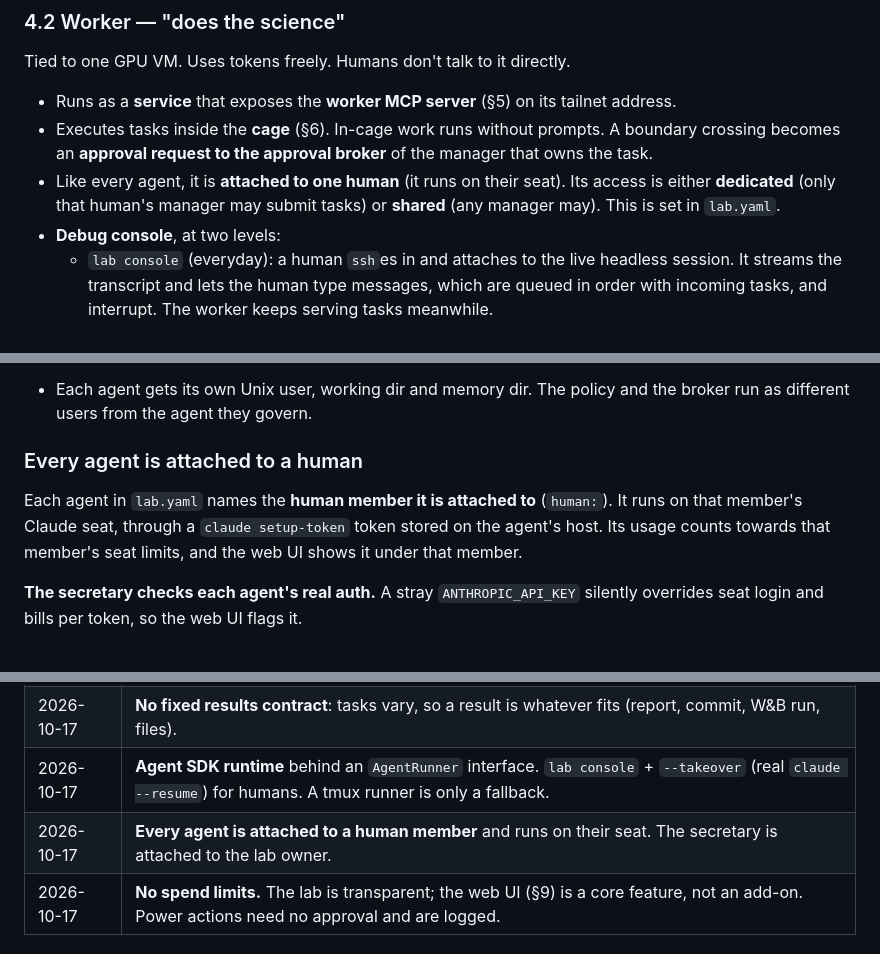
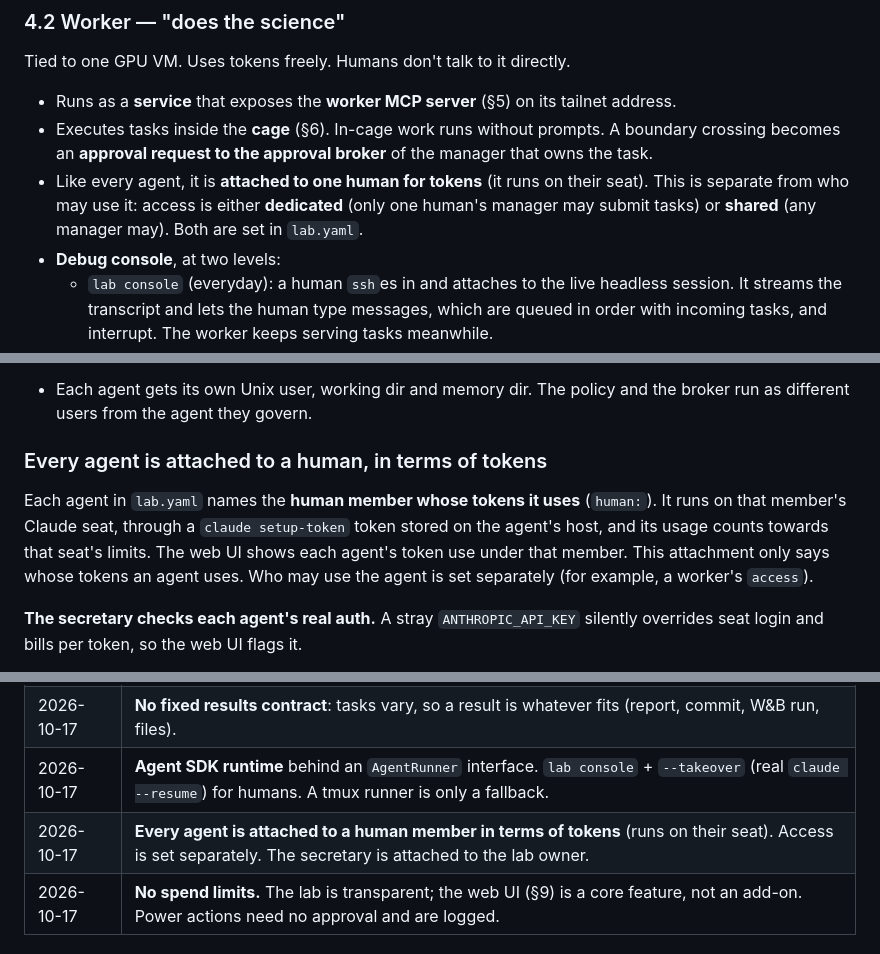
Before and after one commit to anatoli-starostin/agentic-lab, a Markdown page: DESIGN.md, 3 parts joined by grey strips. Drawn GitHub-style.

Commit message:
DESIGN: human attachment is about tokens; access is separate

```diff
--- a/DESIGN.md
+++ b/DESIGN.md
@@ -116,9 +116,9 @@ Tied to one GPU VM. Uses tokens freely. Humans don't talk to it directly.
 - Executes tasks inside the **cage** (§6). In-cage work runs without prompts. A boundary
   crossing becomes an **approval request to the approval broker** of the manager that owns
   the task.
-- Like every agent, it is **attached to one human** (it runs on their seat). Its access is
-  either **dedicated** (only that human's manager may submit tasks) or **shared** (any
-  manager may). This is set in `lab.yaml`.
+- Like every agent, it is **attached to one human for tokens** (it runs on their seat). This
+  is separate from who may use it: access is either **dedicated** (only one human's manager
+  may submit tasks) or **shared** (any manager may). Both are set in `lab.yaml`.
 - **Debug console**, at two levels:
   - `lab console` (everyday): a human `ssh`es in and attaches to the live headless session.
     It streams the transcript and lets the human type messages, which are queued in order
@@ -383,12 +383,13 @@ prompt or dialog.
 - Each agent gets its own Unix user, working dir and memory dir. The policy and the broker
   run as different users from the agent they govern.
 
-### Every agent is attached to a human
+### Every agent is attached to a human, in terms of tokens
 
-Each agent in `lab.yaml` names the **human member it is attached to** (`human:`). It runs
+Each agent in `lab.yaml` names the **human member whose tokens it uses** (`human:`). It runs
 on that member's Claude seat, through a `claude setup-token` token stored on the agent's
-host. Its usage counts towards that member's seat limits, and the web UI shows it under that
-member.
+host, and its usage counts towards that seat's limits. The web UI shows each agent's token
+use under that member. This attachment only says whose tokens an agent uses. Who may use
+the agent is set separately (for example, a worker's `access`).
 
 **The secretary checks each agent's real auth.** A stray `ANTHROPIC_API_KEY` silently
 overrides seat login and bills per token, so the web UI flags it.
@@ -448,7 +449,7 @@ after M3–M4 as needed.
 | 2026-10-17 | Shared workers: **first come, first served**. No quotas or priorities. |
 | 2026-10-17 | **No fixed results contract**: tasks vary, so a result is whatever fits (report, commit, W&B run, files). |
 | 2026-10-17 | **Agent SDK runtime** behind an `AgentRunner` interface. `lab console` + `--takeover` (real `claude --resume`) for humans. A tmux runner is only a fallback. |
-| 2026-10-17 | **Every agent is attached to a human member** and runs on their seat. The secretary is attached to the lab owner. |
+| 2026-10-17 | **Every agent is attached to a human member in terms of tokens** (runs on their seat). Access is set separately. The secretary is attached to the lab owner. |
 | 2026-10-17 | **No spend limits.** The lab is transparent; the web UI (§9) is a core feature, not an add-on. Power actions need no approval and are logged. |
 
 ## 14. Open questions
```
